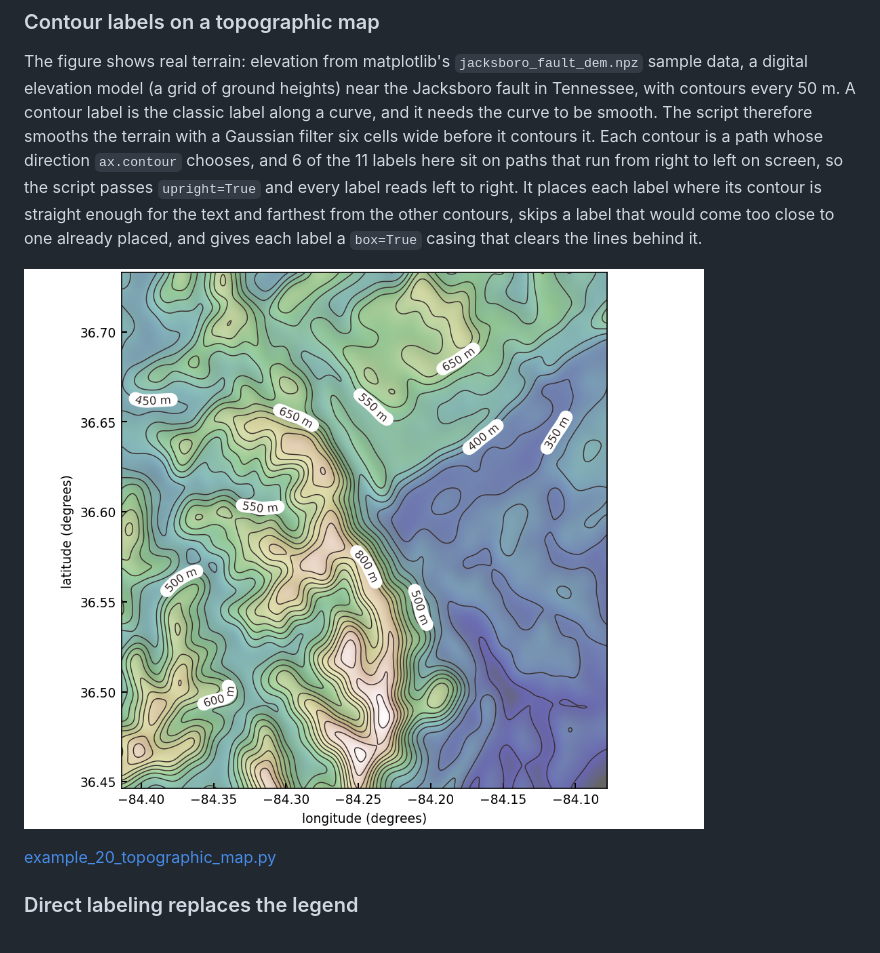
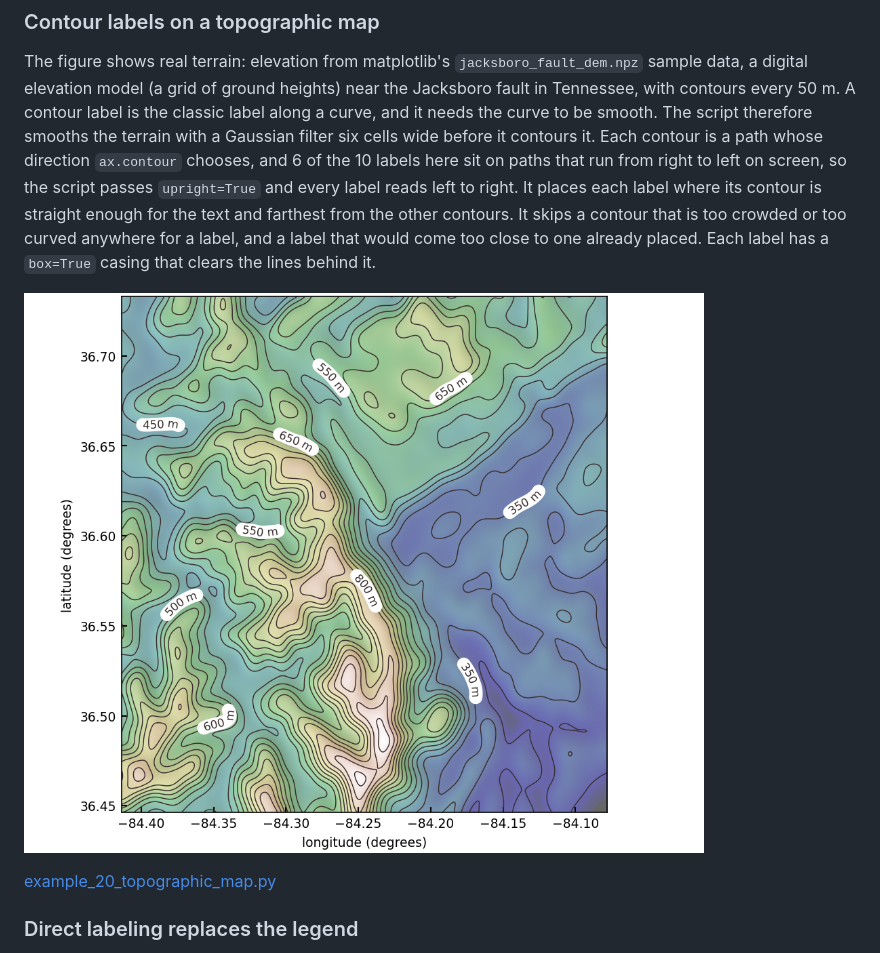
Before and after one commit to thiebes/curved-text, a Markdown page: examples/README.md, the part around the change. Drawn GitHub-style; pictures changed too: examples/images/20_topographic_map.png.

Commit message:
Keep the map labels on contours with room for them and update the Gallery counts

```diff
--- a/examples/README.md
+++ b/examples/README.md
@@ -17,14 +17,15 @@ ground heights) near the Jacksboro fault in Tennessee, with contours every 50 m.
 A contour label is the classic label along a curve, and it needs the curve to
 be smooth. The script therefore smooths the terrain with a Gaussian filter six
 cells wide before it contours it. Each contour is a path whose direction
-`ax.contour` chooses, and 6 of the 11 labels here sit on paths that run from
+`ax.contour` chooses, and 6 of the 10 labels here sit on paths that run from
 right to left on screen, so the script passes `upright=True` and every label
 reads left to right. It places each label where its contour is straight enough
-for the text and farthest from the other contours, skips a label that would
-come too close to one already placed, and gives each label a `box=True` casing
-that clears the lines behind it.
+for the text and farthest from the other contours. It skips a contour that is
+too crowded or too curved anywhere for a label, and a label that would come too
+close to one already placed. Each label has a `box=True` casing that clears the
+lines behind it.
 
-![Shaded relief map of the terrain near the Jacksboro fault, with longitude from 84.41 to 84.08 degrees west and latitude from 36.45 to 36.73 degrees north. Contour lines every 50 meters wind across a ridge that runs from the upper left to the lower center. Eleven contours carry a label in a white casing: 350, 400, 450, 500, 500, 550, 550, 600, 650, 650, and 800 meters. Every label reads left to right.](https://raw.githubusercontent.com/thiebes/curved-text/main/examples/images/20_topographic_map.png)
+![Shaded relief map of the terrain near the Jacksboro fault, with longitude from 84.41 to 84.08 degrees west and latitude from 36.45 to 36.73 degrees north. Contour lines every 50 meters wind across a ridge that runs from the upper left to the lower center. Ten contours carry a label in a white casing: 350, 350, 450, 500, 550, 550, 600, 650, 650, and 800 meters. Every label reads left to right.](https://raw.githubusercontent.com/thiebes/curved-text/main/examples/images/20_topographic_map.png)
 
 [example_20_topographic_map.py](https://github.com/thiebes/curved-text/blob/main/examples/example_20_topographic_map.py)
 
```
Also changed, not shown: CHANGELOG.md (+2 -2 lines), 2 other files.
